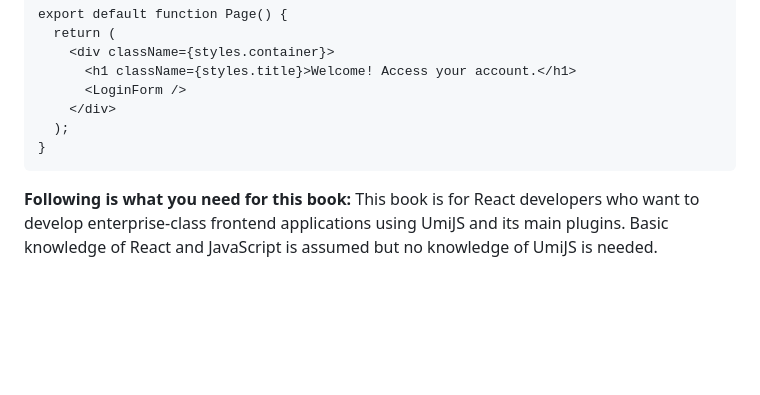
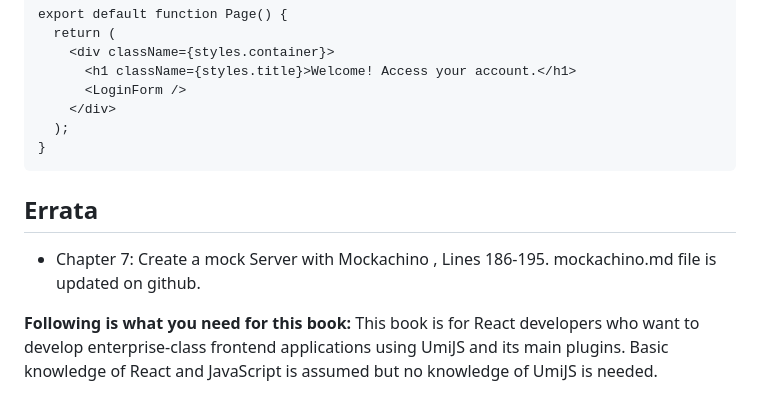
Before and after one commit to PacktPublishing/Enterprise-React-Development-with-UmiJs, a Markdown page: README.md, the part around the change. Drawn GitHub-style; blank space fills up the shorter version.

````diff
--- a/README.md
+++ b/README.md
@@ -43,6 +43,11 @@ export default function Page() {
   );
 }
 ```
+## Errata
+
+* Chapter 7: Create a mock Server with Mockachino , Lines 186-195.
+  mockachino.md file is updated on github.
+
 
 **Following is what you need for this book:**
 This book is for React developers who want to develop enterprise-class frontend applications using UmiJS and its main plugins. Basic knowledge of React and JavaScript is assumed but no knowledge of UmiJS is needed.
````
